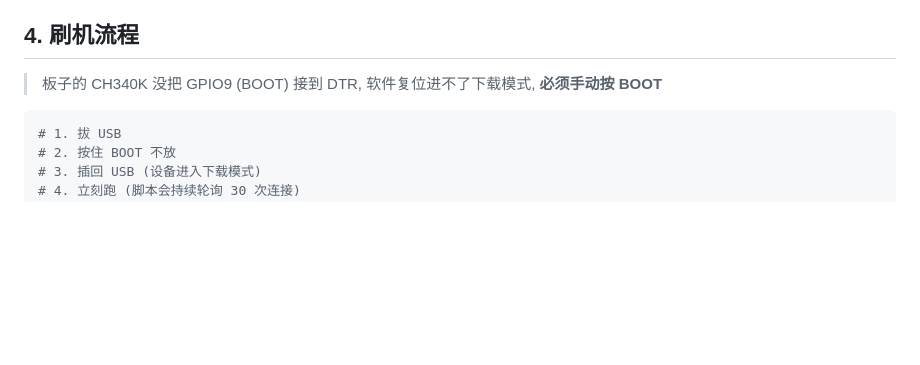
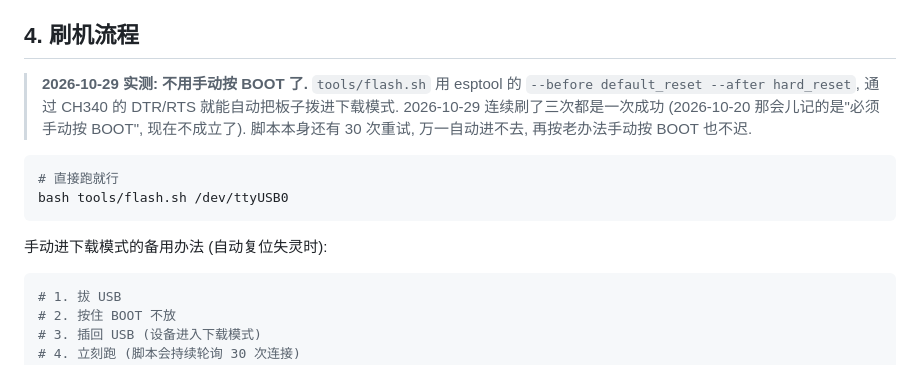
Before and after one commit to MrWANGXUHUI/niu-u1-foc-simulator, a Markdown page: niu_u1_foc_simulator/NOTES.md, the part around the change. Drawn GitHub-style; blank space fills up the shorter version.

Commit message:
文档: 刷机不用手动按 BOOT 了 (esptool DTR/RTS 自动进下载模式)
2026-10-29 连刷三次都是一次成功, 之前记的"CH340K 没接 BOOT, 必须手动按"已经不成立.
自动复位失灵时的手动流程保留作备用.

Co-Authored-By: Claude Opus 4.7 <noreply@anthropic.com>

````diff
--- a/niu_u1_foc_simulator/NOTES.md
+++ b/niu_u1_foc_simulator/NOTES.md
@@ -87,7 +87,17 @@ ECU 换算: 仪表速度 = 车速值×12/25。
 
 ## 4. 刷机流程
 
-> 板子的 CH340K 没把 GPIO9 (BOOT) 接到 DTR, 软件复位进不了下载模式, **必须手动按 BOOT**
+> **2026-10-29 实测: 不用手动按 BOOT 了.** `tools/flash.sh` 用 esptool 的
+> `--before default_reset --after hard_reset`, 通过 CH340 的 DTR/RTS 就能自动把板子拨进下载模式.
+> 2026-10-29 连续刷了三次都是一次成功 (2026-10-20 那会儿记的是"必须手动按 BOOT", 现在不成立了).
+> 脚本本身还有 30 次重试, 万一自动进不去, 再按老办法手动按 BOOT 也不迟.
+
+```bash
+# 直接跑就行
+bash tools/flash.sh /dev/ttyUSB0
+```
+
+手动进下载模式的备用办法 (自动复位失灵时):
 
 ```bash
 # 1. 拔 USB
````
Also changed, not shown: DEVELOPMENT.md (+4 -6 lines).
